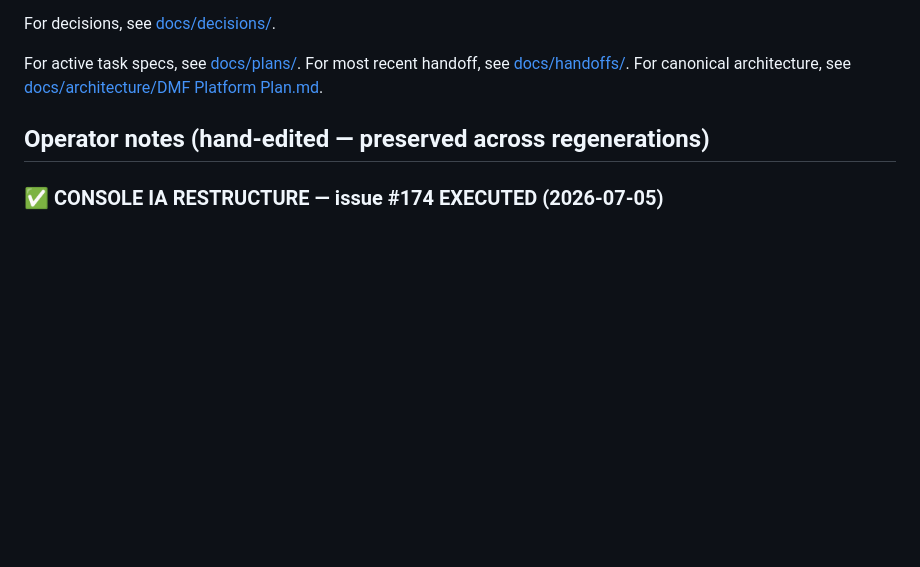
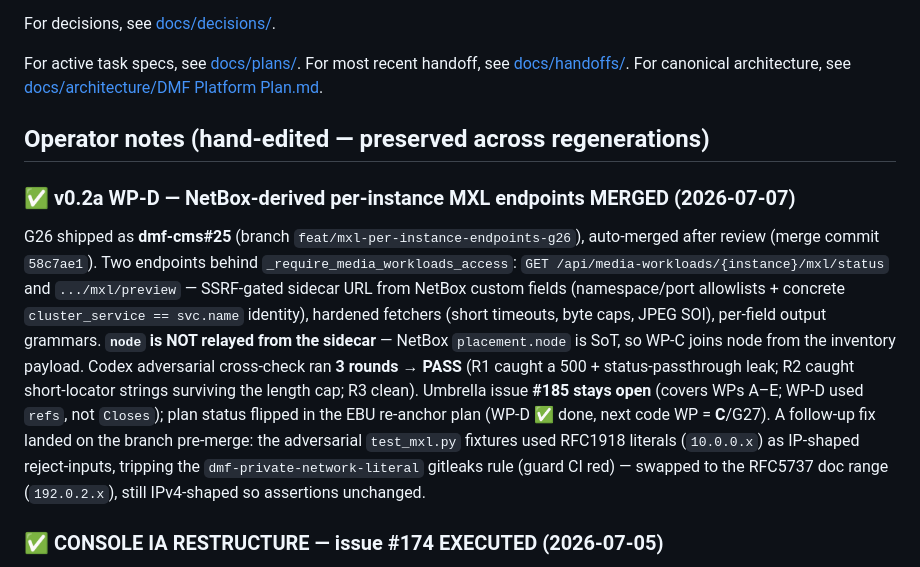
Before and after one commit to dmfdeploy/dmfdeploy, a Markdown page: STATUS.md, the part around the change. Drawn GitHub-style; blank space fills up the shorter version.

Commit message:
docs: mark v0.2a WP-D merged (dmf-cms#25), next code WP is C
WP-D (G26, NetBox-derived per-instance MXL endpoints) landed as dmf-cms#25
after codex 3-round PASS + a gitleaks fixture fix. Flip the WP-D row in the
EBU re-anchor plan to done, advance the next-code-WP pointer G26->C/G27, and
record the merge in STATUS operator notes. Umbrella #185 stays open (covers
WPs A-E).

Signed-off-by: znerol2 <6800371+znerol2@users.noreply.github.com>

```diff
--- a/STATUS.md
+++ b/STATUS.md
@@ -19,6 +19,24 @@ For canonical architecture, see [docs/architecture/DMF Platform Plan.md](docs/ar
 ## Operator notes (hand-edited — preserved across regenerations)
 
 <!-- HUMAN-START -->
+### ✅ v0.2a WP-D — NetBox-derived per-instance MXL endpoints MERGED (2026-07-07)
+G26 shipped as **dmf-cms#25** (branch `feat/mxl-per-instance-endpoints-g26`),
+auto-merged after review (merge commit `58c7ae1`). Two endpoints behind
+`_require_media_workloads_access`: `GET /api/media-workloads/{instance}/mxl/status`
+and `.../mxl/preview` — SSRF-gated sidecar URL from NetBox custom fields
+(namespace/port allowlists + concrete `cluster_service == svc.name` identity),
+hardened fetchers (short timeouts, byte caps, JPEG SOI), per-field output grammars.
+**`node` is NOT relayed from the sidecar** — NetBox `placement.node` is SoT, so
+WP-C joins node from the inventory payload. Codex adversarial cross-check ran
+**3 rounds → PASS** (R1 caught a 500 + status-passthrough leak; R2 caught
+short-locator strings surviving the length cap; R3 clean). Umbrella issue
+**#185 stays open** (covers WPs A–E; WP-D used `refs`, not `Closes`); plan status
+flipped in the EBU re-anchor plan (WP-D ✅ done, next code WP = **C**/G27).
+A follow-up fix landed on the branch pre-merge: the adversarial `test_mxl.py`
+fixtures used RFC1918 literals (`10.0.0.x`) as IP-shaped reject-inputs, tripping
+the `dmf-private-network-literal` gitleaks rule (guard CI red) — swapped to the
+RFC5737 doc range (`192.0.2.x`), still IPv4-shaped so assertions unchanged.
+
 ### ✅ CONSOLE IA RESTRUCTURE — issue #174 EXECUTED (2026-07-05)
 The last thread of the 2026-07-03 planning round. dmf-cms got the 4-rail IA
 spine (Workspace / Facilities / Media Workloads / Catalog + role-gated
```
Also changed, not shown: docs/plans/DMF v0.2 EBU Facility-Orchestration Re-anchor Plan 2026-07-07.md (+5 -4 lines).
